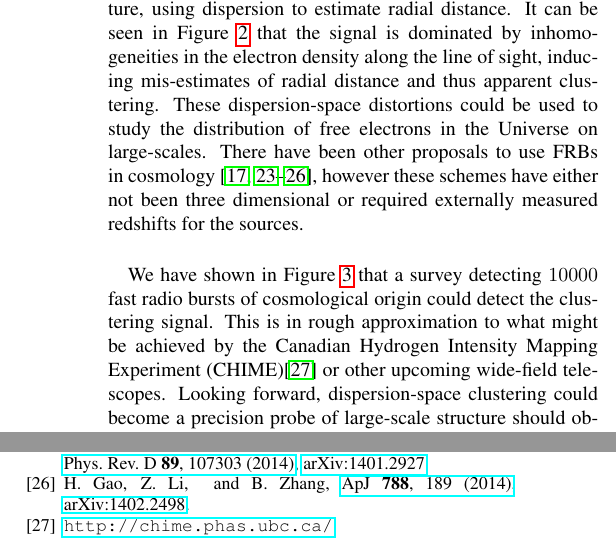
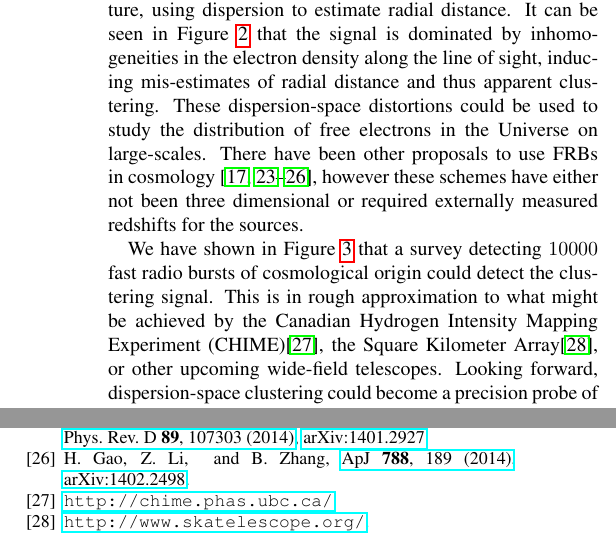
Before and after one commit to kiyo-masui/FRBcosmology, a LaTeX paper (writeup/dm_space_distortions.tex): two parts of the columns of page 5 of 5, joined at a grey line, cut so that both start at the same text. Compiled offline with pdfLaTeX.

Commit message:
Added mention of SKA.

```diff
--- a/writeup/dm_space_distortions.tex
+++ b/writeup/dm_space_distortions.tex
@@ -620,7 +619,8 @@ that a survey detecting $10000$ fast radio bursts of cosmological
 origin could detect the
 clustering signal. This is in rough
 approximation to what might be achieved by the Canadian Hydrogen Intensity
-Mapping Experiment (CHIME)\footnote{\url{http://chime.phas.ubc.ca/}}
+Mapping Experiment (CHIME)\footnote{\url{http://chime.phas.ubc.ca/}}, the
+Square Kilometer Array\footnote{\url{http://www.skatelescope.org/}},
 or other upcoming wide-field telescopes.
 Looking forward, dispersion-space
 clustering could become a precision probe of large-scale structure should
```
Also changed, not shown: writeup/dm_space_distortions.tex (3 more changed lines).
